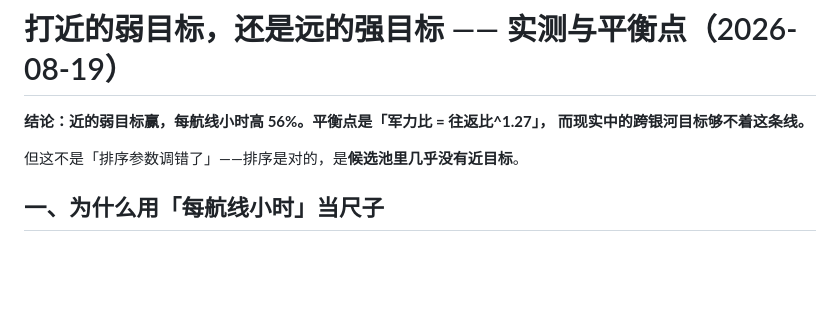
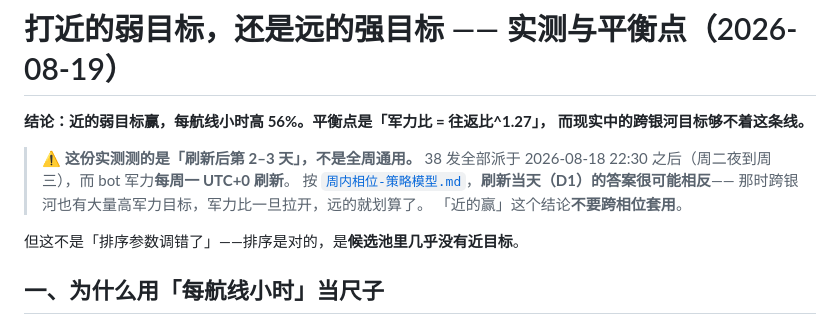
Before and after one commit to Kucleer/EVO-Helper, a Markdown page: docs/近弱还是远强-实测.md, the part around the change. Drawn GitHub-style; blank space fills up the shorter version.

```diff
--- a/docs/近弱还是远强-实测.md
+++ b/docs/近弱还是远强-实测.md
@@ -2,6 +2,12 @@
 
 **结论：近的弱目标赢，每航线小时高 56%。平衡点是「军力比 = 往返比^1.27」，
 而现实中的跨银河目标够不着这条线。**
+
+> ⚠️ **这份实测测的是「刷新后第 2–3 天」，不是全周通用。**
+> 38 发全部派于 2026-08-18 22:30 之后（周二夜到周三），而 bot 军力**每周一 UTC+0 刷新**。
+> 按 [`周内相位-策略模型.md`](周内相位-策略模型.md)，**刷新当天（D1）的答案很可能相反**——
+> 那时跨银河也有大量高军力目标，军力比一旦拉开，远的就划算了。
+> 「近的赢」这个结论**不要跨相位套用**。
 
 但这不是「排序参数调错了」——排序是对的，是**候选池里几乎没有近目标**。
 
```
Also changed, not shown: docs/周内相位-策略模型.md (added, +106 -0 lines).
